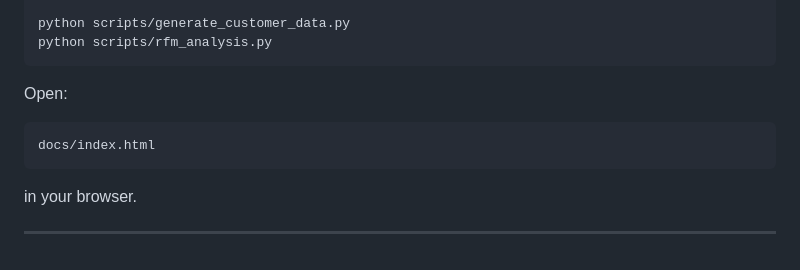
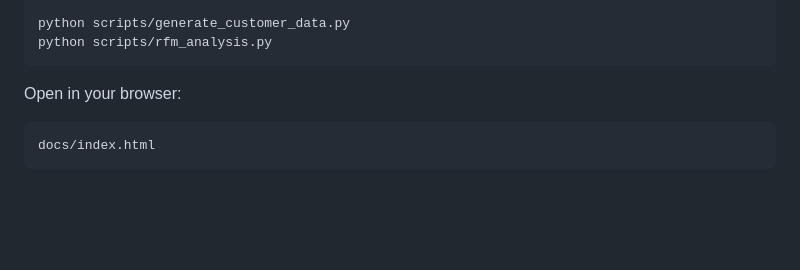
Before and after one commit to girishshenoy16/customer-segmentation-rfm-analytics, a Markdown page: README.md, the part around the change. Rendered like a GitHub page; blank space fills up the shorter version.

Commit message:
Update README to improve clarity on opening docs
Removed redundant text and clarified instructions.

````diff
--- a/README.md
+++ b/README.md
@@ -394,11 +394,8 @@ python scripts/generate_customer_data.py
 python scripts/rfm_analysis.py
 ```
 
-Open:
+Open in your browser:
 
 ```text
 docs/index.html
 ```
-in your browser.
-
----
````
